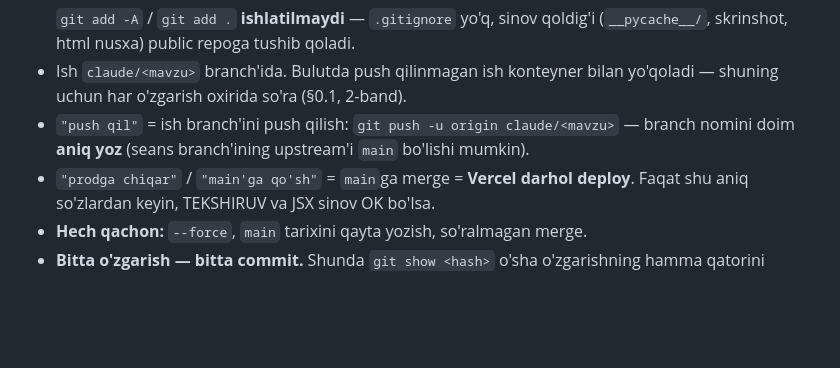
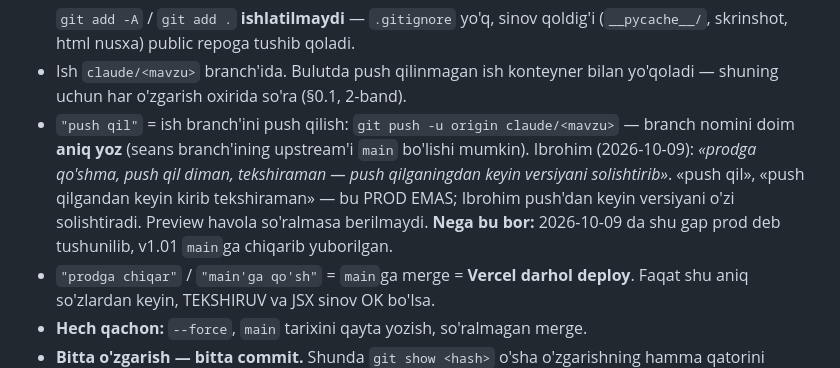
Before and after one commit to ibrohimcyborg/kabir-erp, a Markdown page: CLAUDE.md, the part around the change. Rendered like a GitHub page; blank space fills up the shorter version.

Commit message:
Qoidalar: «push qil» = faqat ish branch'i, prod emas
Co-Authored-By: Claude Opus 5.5 <noreply@anthropic.com>
Claude-Session: https://claude.ai/code/session_01YRTAin24KLBhmJWpXP1MBa

```diff
--- a/CLAUDE.md
+++ b/CLAUDE.md
@@ -496,6 +496,10 @@ Tekshirilmagan fix ustiga tekshirilmagan fix qo'yish — kod izlanmaydigan bo'li
   shuning uchun har o'zgarish oxirida so'ra (§0.1, 2-band).
 - `"push qil"` = ish branch'ini push qilish: `git push -u origin claude/<mavzu>` — branch nomini
   doim **aniq yoz** (seans branch'ining upstream'i `main` bo'lishi mumkin).
+  Ibrohim (2026-10-09): *«prodga qo'shma, push qil diman, tekshiraman — push qilganingdan keyin
+  versiyani solishtirib»*. «push qil», «push qilgandan keyin kirib tekshiraman» — bu PROD EMAS;
+  Ibrohim push'dan keyin versiyani o'zi solishtiradi. Preview havola so'ralmasa berilmaydi.
+  **Nega bu bor:** 2026-10-09 da shu gap prod deb tushunilib, v1.01 `main`ga chiqarib yuborilgan.
 - `"prodga chiqar"` / `"main'ga qo'sh"` = `main`ga merge = **Vercel darhol deploy**. Faqat shu
   aniq so'zlardan keyin, TEKSHIRUV va JSX sinov OK bo'lsa.
 - **Hech qachon:** `--force`, `main` tarixini qayta yozish, so'ralmagan merge.
```
Also changed, not shown: DAVOM.md (+8 -5 lines).
